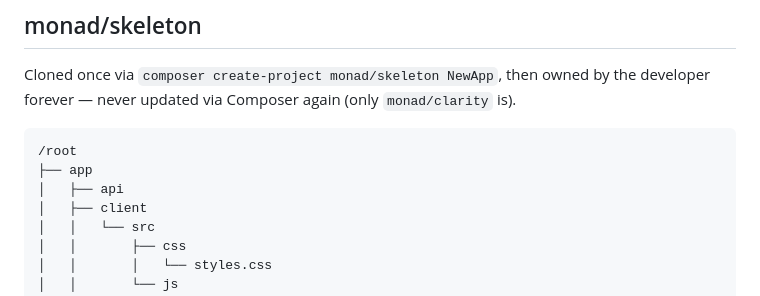
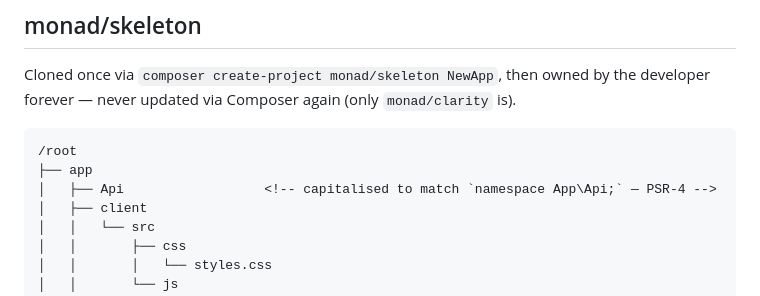
Before and after one commit to gaiaco-io/monad-skeleton, a Markdown page: resources/docs/RepoMap.md, the part around the change. Drawn GitHub-style.

````diff
--- a/resources/docs/RepoMap.md
+++ b/resources/docs/RepoMap.md
@@ -13,7 +13,7 @@ developer forever — never updated via Composer again (only `monad/clarity` is)
 ```
 /root
 ├── app
-│   ├── api
+│   ├── Api                  <!-- capitalised to match `namespace App\Api;` — PSR-4 -->
 │   ├── client
 │   │   └── src
 │   │       ├── css
````
Also changed, not shown: CHANGELOG.md (+5 -1 lines).
